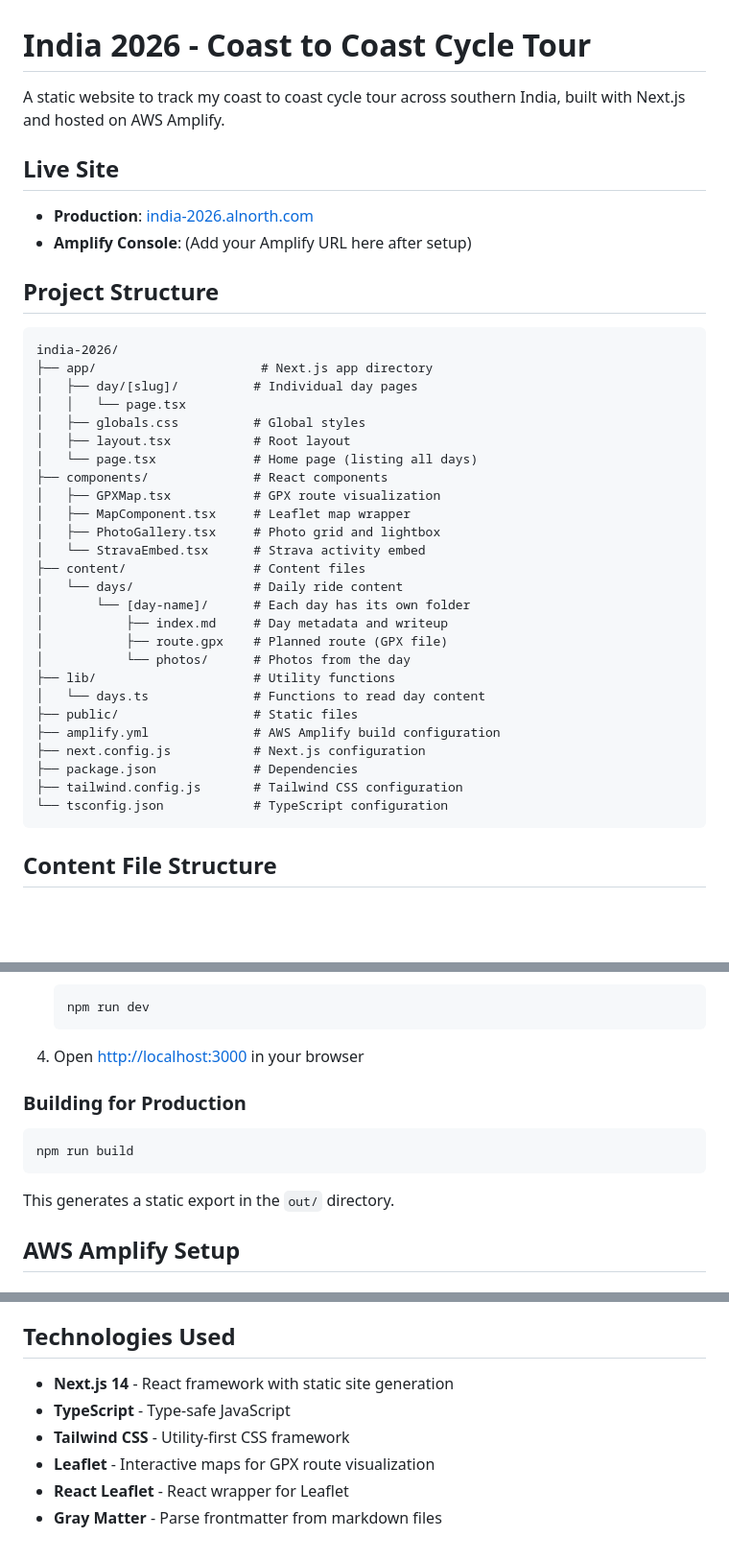
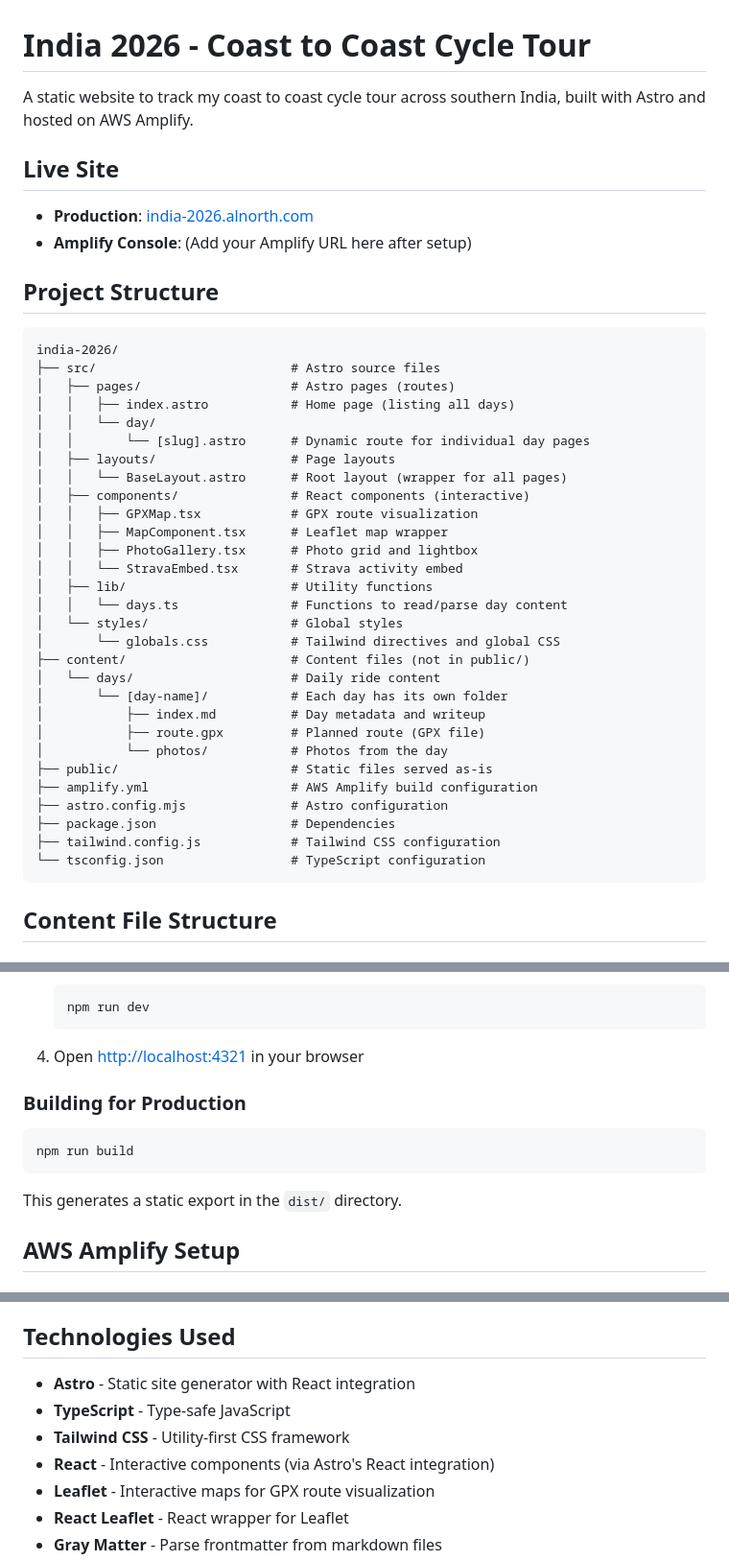
Before and after one commit to alnorth/india-2026, a Markdown page: README.md, 3 parts joined by grey strips. Shown at 96% size. GitHub-like rendering; blank space fills up the shorter version.

Commit message:
Update README.md to reflect Astro architecture
- Changed framework reference from Next.js to Astro
- Updated project structure to show src/ directory instead of app/
- Updated file paths for components (src/components/)
- Changed build output directory from out/ to dist/
- Updated dev server URL from localhost:3000 to localhost:4321
- Updated configuration file reference from next.config.js to astro.config.mjs
- Updated Technologies Used section to list Astro and React integration
- CLAUDE.md already accurate with correct Astro documentation

````diff
--- a/README.md
+++ b/README.md
@@ -1,6 +1,6 @@
 # India 2026 - Coast to Coast Cycle Tour
 
-A static website to track my coast to coast cycle tour across southern India, built with Next.js and hosted on AWS Amplify.
+A static website to track my coast to coast cycle tour across southern India, built with Astro and hosted on AWS Amplify.
 
 ## Live Site
 
@@ -11,31 +11,34 @@ A static website to track my coast to coast cycle tour across southern India, bu
 
 ```
 india-2026/
-├── app/                      # Next.js app directory
-│   ├── day/[slug]/          # Individual day pages
-│   │   └── page.tsx
-│   ├── globals.css          # Global styles
-│   ├── layout.tsx           # Root layout
-│   └── page.tsx             # Home page (listing all days)
-├── components/              # React components
-│   ├── GPXMap.tsx           # GPX route visualization
-│   ├── MapComponent.tsx     # Leaflet map wrapper
-│   ├── PhotoGallery.tsx     # Photo grid and lightbox
-│   └── StravaEmbed.tsx      # Strava activity embed
-├── content/                 # Content files
-│   └── days/                # Daily ride content
-│       └── [day-name]/      # Each day has its own folder
-│           ├── index.md     # Day metadata and writeup
-│           ├── route.gpx    # Planned route (GPX file)
-│           └── photos/      # Photos from the day
-├── lib/                     # Utility functions
-│   └── days.ts              # Functions to read day content
-├── public/                  # Static files
-├── amplify.yml              # AWS Amplify build configuration
-├── next.config.js           # Next.js configuration
-├── package.json             # Dependencies
-├── tailwind.config.js       # Tailwind CSS configuration
-└── tsconfig.json            # TypeScript configuration
+├── src/                          # Astro source files
+│   ├── pages/                    # Astro pages (routes)
+│   │   ├── index.astro           # Home page (listing all days)
+│   │   └── day/
+│   │       └── [slug].astro      # Dynamic route for individual day pages
+│   ├── layouts/                  # Page layouts
+│   │   └── BaseLayout.astro      # Root layout (wrapper for all pages)
+│   ├── components/               # React components (interactive)
+│   │   ├── GPXMap.tsx            # GPX route visualization
+│   │   ├── MapComponent.tsx      # Leaflet map wrapper
+│   │   ├── PhotoGallery.tsx      # Photo grid and lightbox
+│   │   └── StravaEmbed.tsx       # Strava activity embed
+│   ├── lib/                      # Utility functions
+│   │   └── days.ts               # Functions to read/parse day content
+│   └── styles/                   # Global styles
+│       └── globals.css           # Tailwind directives and global CSS
+├── content/                      # Content files (not in public/)
+│   └── days/                     # Daily ride content
+│       └── [day-name]/           # Each day has its own folder
+│           ├── index.md          # Day metadata and writeup
+│           ├── route.gpx         # Planned route (GPX file)
+│           └── photos/           # Photos from the day
+├── public/                       # Static files served as-is
+├── amplify.yml                   # AWS Amplify build configuration
+├── astro.config.mjs              # Astro configuration
+├── package.json                  # Dependencies
+├── tailwind.config.js            # Tailwind CSS configuration
+└── tsconfig.json                 # TypeScript configuration
 ```
 
 ## Content File Structure
@@ -185,7 +188,7 @@ Note: You'll need to update `/components/StravaEmbed.tsx` to include your embed
    npm run dev
    ```
 
-4. Open [http://localhost:3000](http://localhost:3000) in your browser
+4. Open [http://localhost:4321](http://localhost:4321) in your browser
 
 ### Building for Production
 
@@ -193,7 +196,7 @@ Note: You'll need to update `/components/StravaEmbed.tsx` to include your embed
 npm run build
 ```
 
-This generates a static export in the `out/` directory.
+This generates a static export in the `dist/` directory.
 
 ## AWS Amplify Setup
 
@@ -234,9 +237,10 @@ When you create a pull request:
 
 ## Technologies Used
 
-- **Next.js 14** - React framework with static site generation
+- **Astro** - Static site generator with React integration
 - **TypeScript** - Type-safe JavaScript
 - **Tailwind CSS** - Utility-first CSS framework
+- **React** - Interactive components (via Astro's React integration)
 - **Leaflet** - Interactive maps for GPX route visualization
 - **React Leaflet** - React wrapper for Leaflet
 - **Gray Matter** - Parse frontmatter from markdown files
````
Also changed, not shown: other parts of README.md (+1 -1 lines).
